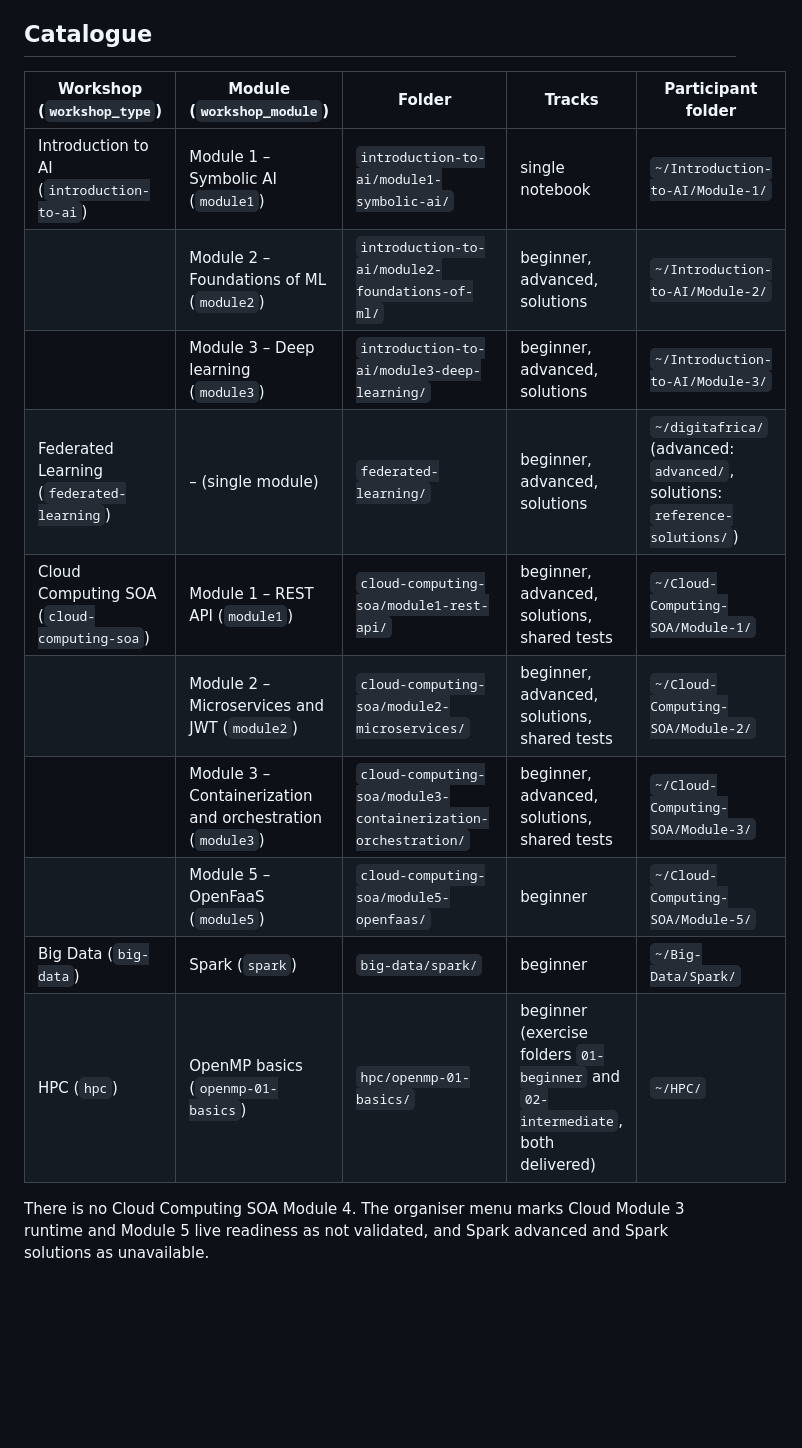
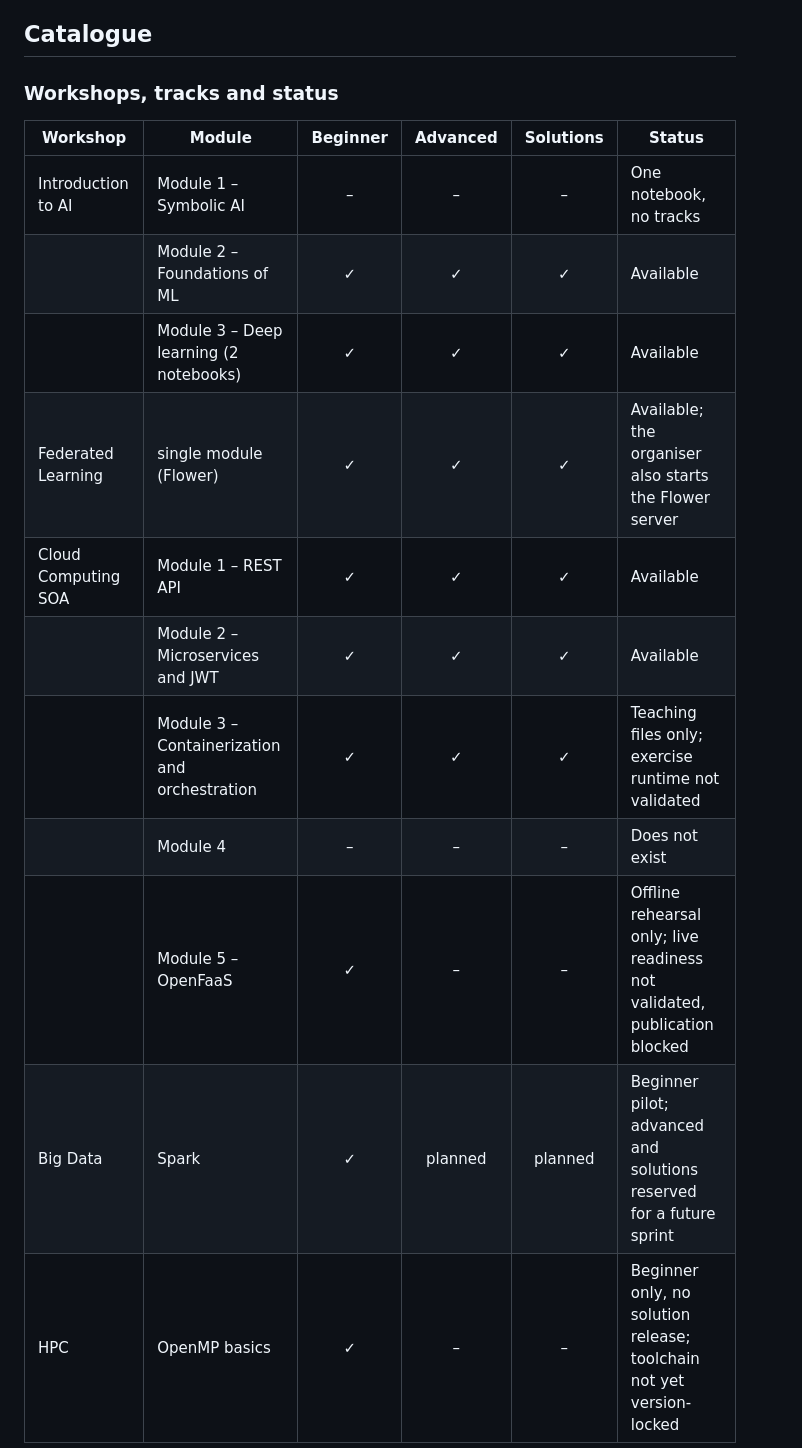
Before and after one commit to AdamBelloum/edge-ai-blueprint, a Markdown page: workshop_assets/README.md, the part around one of its changes. Rendered like a GitHub page; blank space fills up the shorter version.

```diff
--- a/workshop_assets/README.md
+++ b/workshop_assets/README.md
@@ -36,19 +36,19 @@ Rules:
 
 ## Catalogue
 
-| Workshop (`workshop_type`) | Module (`workshop_module`) | Folder | Tracks | Participant folder |
-|---|---|---|---|---|
-| Introduction to AI (`introduction-to-ai`) | Module 1 – Symbolic AI (`module1`) | `introduction-to-ai/module1-symbolic-ai/` | single notebook | `~/Introduction-to-AI/Module-1/` |
-| | Module 2 – Foundations of ML (`module2`) | `introduction-to-ai/module2-foundations-of-ml/` | beginner, advanced, solutions | `~/Introduction-to-AI/Module-2/` |
-| | Module 3 – Deep learning (`module3`) | `introduction-to-ai/module3-deep-learning/` | beginner, advanced, solutions | `~/Introduction-to-AI/Module-3/` |
-| Federated Learning (`federated-learning`) | – (single module) | `federated-learning/` | beginner, advanced, solutions | `~/digitafrica/` (advanced: `advanced/`, solutions: `reference-solutions/`) |
-| Cloud Computing SOA (`cloud-computing-soa`) | Module 1 – REST API (`module1`) | `cloud-computing-soa/module1-rest-api/` | beginner, advanced, solutions, shared tests | `~/Cloud-Computing-SOA/Module-1/` |
-| | Module 2 – Microservices and JWT (`module2`) | `cloud-computing-soa/module2-microservices/` | beginner, advanced, solutions, shared tests | `~/Cloud-Computing-SOA/Module-2/` |
-| | Module 3 – Containerization and orchestration (`module3`) | `cloud-computing-soa/module3-containerization-orchestration/` | beginner, advanced, solutions, shared tests | `~/Cloud-Computing-SOA/Module-3/` |
-| | Module 5 – OpenFaaS (`module5`) | `cloud-computing-soa/module5-openfaas/` | beginner | `~/Cloud-Computing-SOA/Module-5/` |
-| Big Data (`big-data`) | Spark (`spark`) | `big-data/spark/` | beginner | `~/Big-Data/Spark/` |
-| HPC (`hpc`) | OpenMP basics (`openmp-01-basics`) | `hpc/openmp-01-basics/` | beginner (exercise folders `01-beginner` and `02-intermediate`, both delivered) | `~/HPC/` |
+### Workshops, tracks and status
 
-There is no Cloud Computing SOA Module 4. The organiser menu marks Cloud Module
-3 runtime and Module 5 live readiness as not validated, and Spark advanced and
-Spark solutions as unavailable.
+| Workshop | Module | Beginner | Advanced | Solutions | Status |
+|---|---|:-:|:-:|:-:|---|
+| Introduction to AI | Module 1 – Symbolic AI | – | – | – | One notebook, no tracks |
+| | Module 2 – Foundations of ML | ✓ | ✓ | ✓ | Available |
+| | Module 3 – Deep learning (2 notebooks) | ✓ | ✓ | ✓ | Available |
+| Federated Learning | single module (Flower) | ✓ | ✓ | ✓ | Available; the organiser also starts the Flower server |
+| Cloud Computing SOA | Module 1 – REST API | ✓ | ✓ | ✓ | Available |
+| | Module 2 – Microservices and JWT | ✓ | ✓ | ✓ | Available |
+| | Module 3 – Containerization and orchestration | ✓ | ✓ | ✓ | Teaching files only; exercise runtime not validated |
+| | Module 4 | – | – | – | Does not exist |
+| | Module 5 – OpenFaaS | ✓ | – | – | Offline rehearsal only; live readiness not validated, publication blocked |
+| Big Data | Spark | ✓ | planned | planned | Beginner pilot; advanced and solutions reserved for a future sprint |
+| HPC | OpenMP basics | ✓ | – | – | Beginner only, no solution release; toolchain not yet version-locked |
+
```
Also changed, not shown: other parts of workshop_assets/README.md (+21 -0 lines), README.md (+1 -1 lines).
